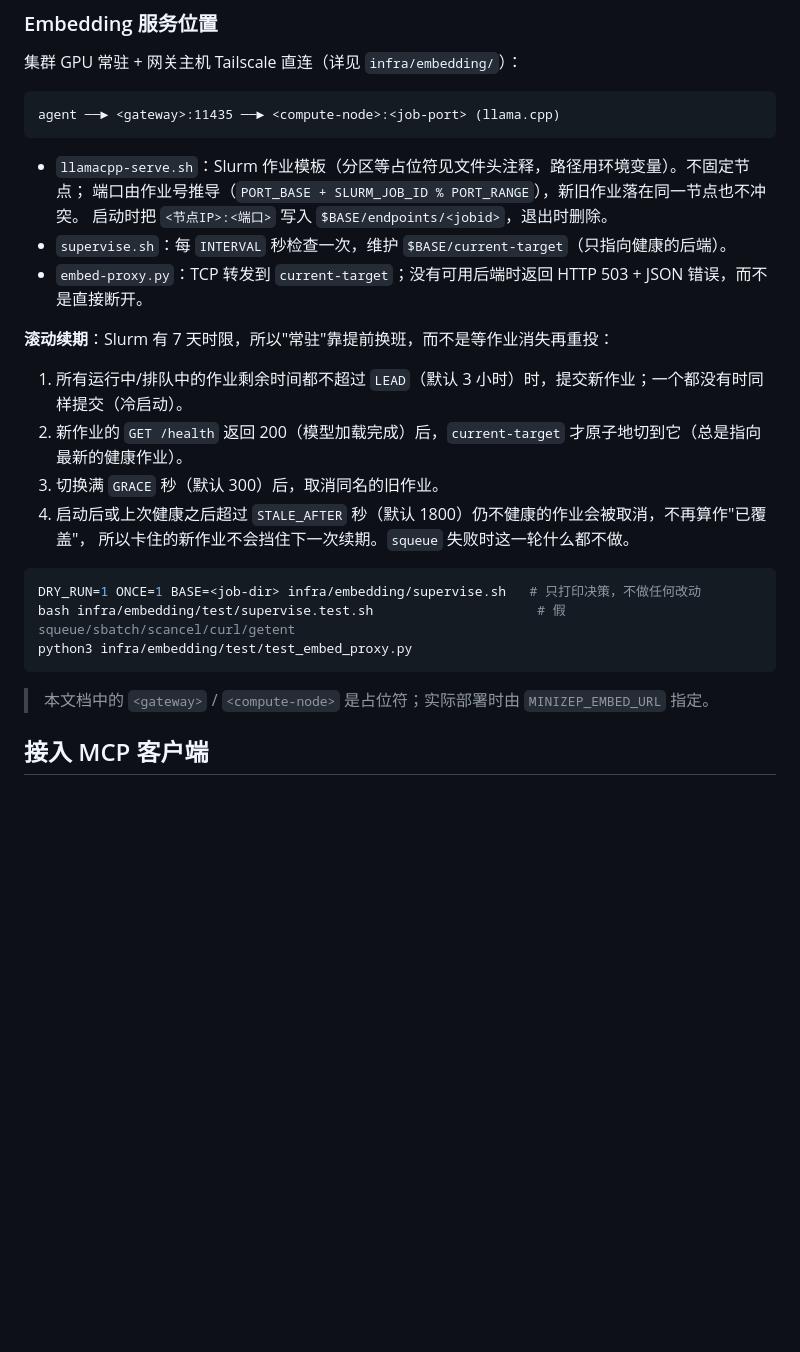
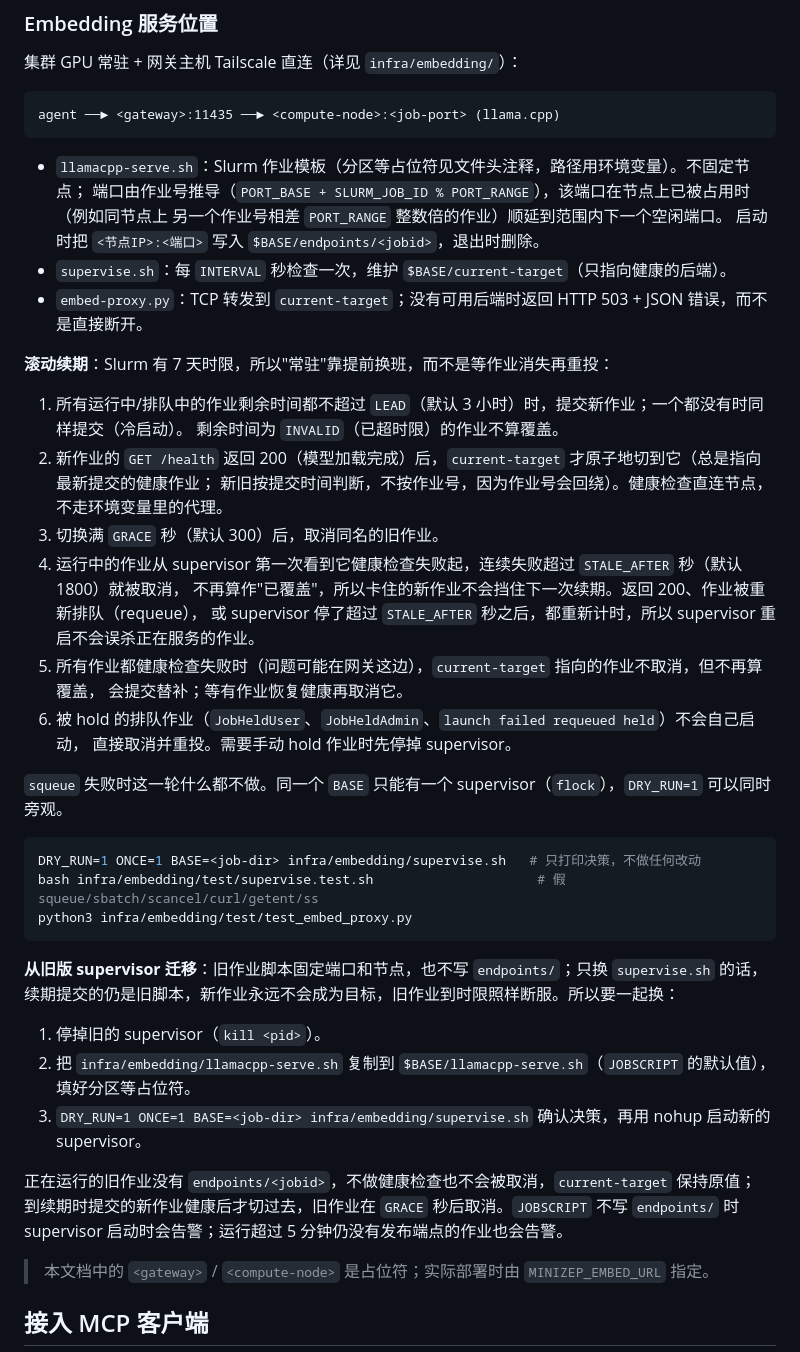
Before and after one commit to Evsio0n/minizep, a Markdown page: README.md, the part around the change. Drawn GitHub-style; blank space fills up the shorter version.

Commit message:
Document the supervisor's failure rules and the migration from the old job script
The README claimed that jobs on one node never share a port, and did not say
that the old job script must be replaced along with supervise.sh. It now
describes the port fallback, how failing and held jobs are handled, and the
steps to migrate: stop the old supervisor, install llamacpp-serve.sh in BASE,
check with DRY_RUN=1 ONCE=1.

````diff
--- a/README.md
+++ b/README.md
@@ -135,7 +135,8 @@ agent ──► <gateway>:11435 ──► <compute-node>:<job-port> (llama.cpp)
 ```
 
 - `llamacpp-serve.sh`：Slurm 作业模板（分区等占位符见文件头注释，路径用环境变量）。不固定节点；
-  端口由作业号推导（`PORT_BASE + SLURM_JOB_ID % PORT_RANGE`），新旧作业落在同一节点也不冲突。
+  端口由作业号推导（`PORT_BASE + SLURM_JOB_ID % PORT_RANGE`），该端口在节点上已被占用时（例如同节点上
+  另一个作业号相差 `PORT_RANGE` 整数倍的作业）顺延到范围内下一个空闲端口。
   启动时把 `<节点IP>:<端口>` 写入 `$BASE/endpoints/<jobid>`，退出时删除。
 - `supervise.sh`：每 `INTERVAL` 秒检查一次，维护 `$BASE/current-target`（只指向健康的后端）。
 - `embed-proxy.py`：TCP 转发到 `current-target`；没有可用后端时返回 HTTP 503 + JSON 错误，而不是直接断开。
@@ -143,16 +144,37 @@ agent ──► <gateway>:11435 ──► <compute-node>:<job-port> (llama.cpp)
 **滚动续期**：Slurm 有 7 天时限，所以"常驻"靠提前换班，而不是等作业消失再重投：
 
 1. 所有运行中/排队中的作业剩余时间都不超过 `LEAD`（默认 3 小时）时，提交新作业；一个都没有时同样提交（冷启动）。
-2. 新作业的 `GET /health` 返回 200（模型加载完成）后，`current-target` 才原子地切到它（总是指向最新的健康作业）。
+   剩余时间为 `INVALID`（已超时限）的作业不算覆盖。
+2. 新作业的 `GET /health` 返回 200（模型加载完成）后，`current-target` 才原子地切到它（总是指向最新提交的健康作业；
+   新旧按提交时间判断，不按作业号，因为作业号会回绕）。健康检查直连节点，不走环境变量里的代理。
 3. 切换满 `GRACE` 秒（默认 300）后，取消同名的旧作业。
-4. 启动后或上次健康之后超过 `STALE_AFTER` 秒（默认 1800）仍不健康的作业会被取消，不再算作"已覆盖"，
-   所以卡住的新作业不会挡住下一次续期。`squeue` 失败时这一轮什么都不做。
+4. 运行中的作业从 supervisor 第一次看到它健康检查失败起，连续失败超过 `STALE_AFTER` 秒（默认 1800）就被取消，
+   不再算作"已覆盖"，所以卡住的新作业不会挡住下一次续期。返回 200、作业被重新排队（requeue），
+   或 supervisor 停了超过 `STALE_AFTER` 秒之后，都重新计时，所以 supervisor 重启不会误杀正在服务的作业。
+5. 所有作业都健康检查失败时（问题可能在网关这边），`current-target` 指向的作业不取消，但不再算覆盖，
+   会提交替补；等有作业恢复健康再取消它。
+6. 被 hold 的排队作业（`JobHeldUser`、`JobHeldAdmin`、`launch failed requeued held`）不会自己启动，
+   直接取消并重投。需要手动 hold 作业时先停掉 supervisor。
+
+`squeue` 失败时这一轮什么都不做。同一个 `BASE` 只能有一个 supervisor（`flock`），`DRY_RUN=1` 可以同时旁观。
 
 ```bash
 DRY_RUN=1 ONCE=1 BASE=<job-dir> infra/embedding/supervise.sh   # 只打印决策，不做任何改动
-bash infra/embedding/test/supervise.test.sh                     # 假 squeue/sbatch/scancel/curl/getent
+bash infra/embedding/test/supervise.test.sh                     # 假 squeue/sbatch/scancel/curl/getent/ss
 python3 infra/embedding/test/test_embed_proxy.py
 ```
+
+**从旧版 supervisor 迁移**：旧作业脚本固定端口和节点，也不写 `endpoints/`；只换 `supervise.sh` 的话，
+续期提交的仍是旧脚本，新作业永远不会成为目标，旧作业到时限照样断服。所以要一起换：
+
+1. 停掉旧的 supervisor（`kill <pid>`）。
+2. 把 `infra/embedding/llamacpp-serve.sh` 复制到 `$BASE/llamacpp-serve.sh`（`JOBSCRIPT` 的默认值），
+   填好分区等占位符。
+3. `DRY_RUN=1 ONCE=1 BASE=<job-dir> infra/embedding/supervise.sh` 确认决策，再用 nohup 启动新的 supervisor。
+
+正在运行的旧作业没有 `endpoints/<jobid>`，不做健康检查也不会被取消，`current-target` 保持原值；
+到续期时提交的新作业健康后才切过去，旧作业在 `GRACE` 秒后取消。`JOBSCRIPT` 不写 `endpoints/` 时
+supervisor 启动时会告警；运行超过 5 分钟仍没有发布端点的作业也会告警。
 
 > 本文档中的 `<gateway>` / `<compute-node>` 是占位符；实际部署时由 `MINIZEP_EMBED_URL` 指定。
 
````
